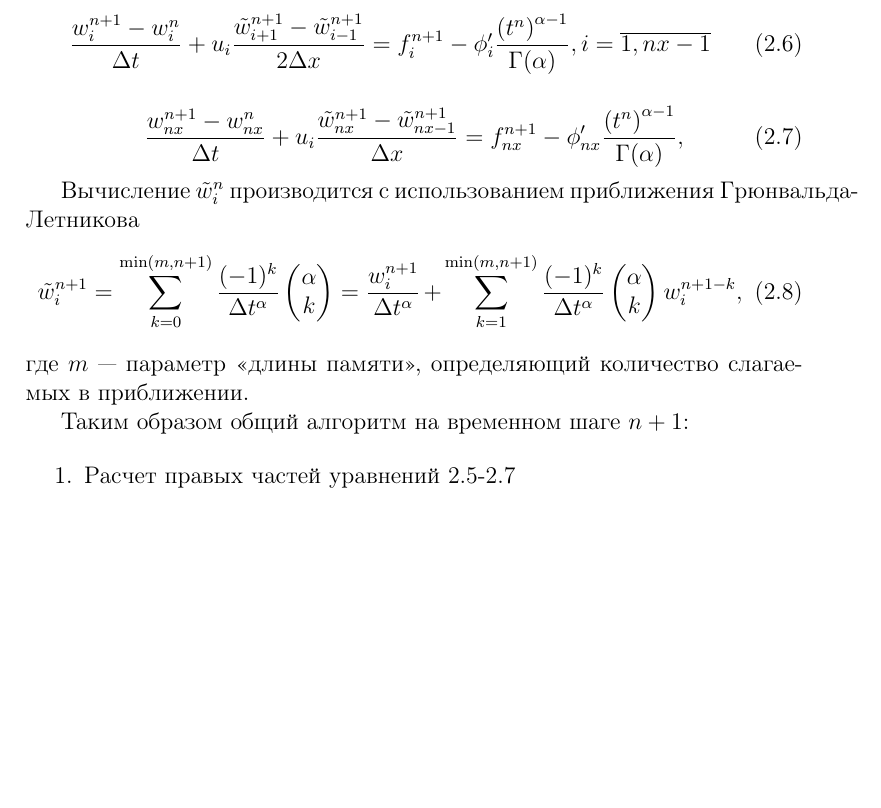
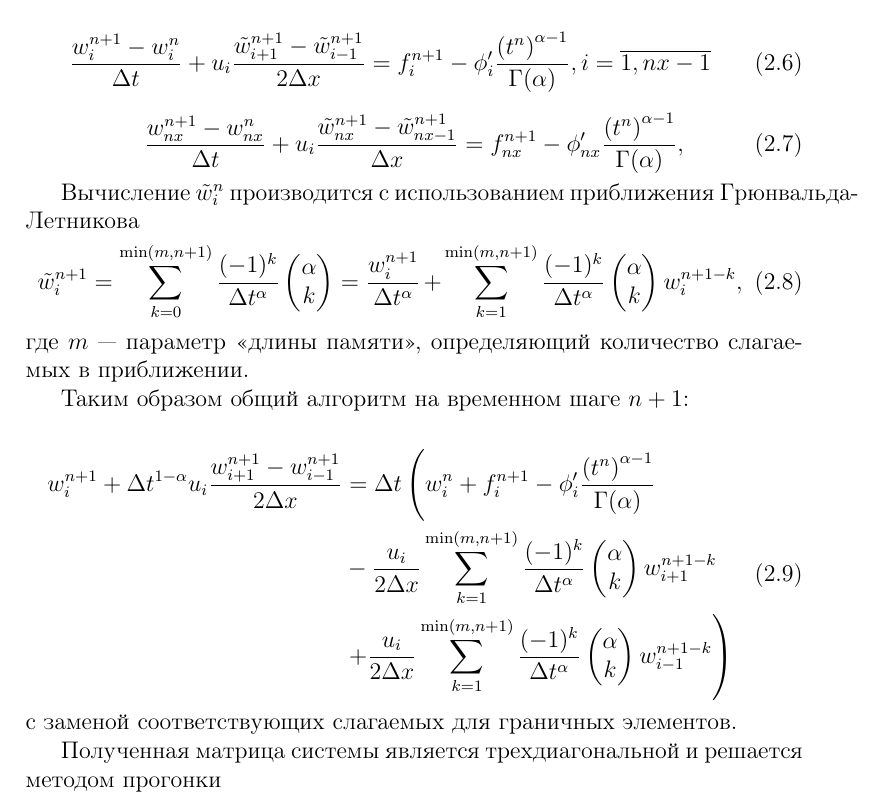
Before and after one commit to Cat-Angens/frac_du, a LaTeX document (docs/tasks/task_001/main.tex, which reads docs/tasks/task_001/numerical_solution.tex): part of page 3 of 3, cut so that both start at the same text, the shorter picture padded with empty space. Compiled offline with pdfLaTeX.

Commit message:
Дописал численную схему

```diff
--- a/docs/tasks/task_001/numerical_solution.tex
+++ b/docs/tasks/task_001/numerical_solution.tex
@@ -91,8 +91,33 @@
 
 Таким образом общий алгоритм на временном шаге $n+1$:
 
-\begin{enumerate}
-	\item Расчет правых частей уравнений \ref{eq:num2}-\ref{eq:num4}
+%\begin{enumerate}
+%	\item Расчет правых частей уравнений \ref{eq:num2}-\ref{eq:num4}
 %	\item Расчет дробных производных по времени $\tilde{w}^n_i, i=\overline{1,...,nx}$ согласно \ref{eq:num5}.
 %	\item Переход на новый временной шаг согласно \ref{eq:num2}-\ref{eq:num4}.
-\end{enumerate}
+%	\item
+
+%\end{enumerate}
+
+\begin{equation}
+	\begin{split}
+		w_i^{n+1} + \Delta t^{1- \alpha} u_{i} \frac{w_{i+1}^{n+1} - w_{i-1}^{n+1}}{2 \Delta x}
+		&= \Delta t
+		\left(
+			w_i^{n} + f_i^{n+1} - \phi'_{i}\frac{\left(t^n\right)^{\alpha - 1}}{\Gamma(\alpha)}
+		\right.\\
+			&- \frac{u_i}{2 \Delta x}
+			\sum_{k=1}^{\min (m,n+1)}
+			\frac{(-1)^k}{\Delta t^\alpha} \begin{pmatrix}\alpha \\ k \end{pmatrix}
+			w^{n+1-k}_{i+1}\\
+		&\left.
+			+ \frac{u_i}{2 \Delta x}
+			\sum_{k=1}^{\min (m,n+1)}
+			\frac{(-1)^k}{\Delta t^\alpha} \begin{pmatrix}\alpha \\ k \end{pmatrix}
+			w^{n+1-k}_{i-1}
+		\right)
+	\end{split}
+\end{equation}
+с заменой соответствующих слагаемых для граничных элементов.
+
+Полученная матрица системы является трехдиагональной и решается методом прогонки
```
Also changed, not shown: docs/tasks/task_001/main.pdf.
